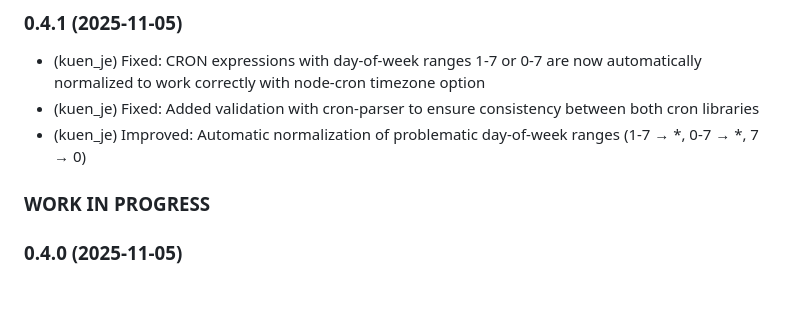
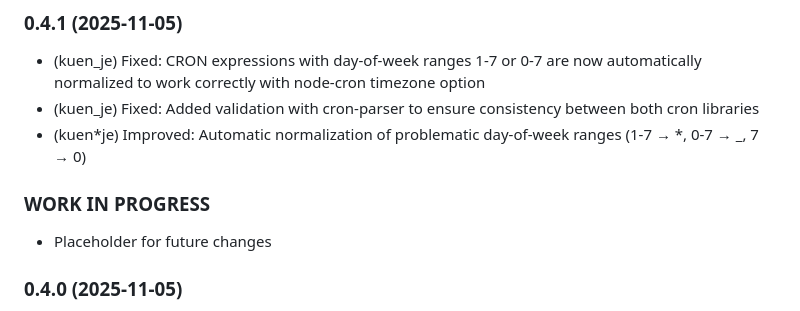
Before and after one commit to jkuenemund/ioBroker.cron_scenes, a Markdown page: README.md, the part around the change. Drawn GitHub-style.

Commit message:
chore: add placeholder entry to changelog

```diff
--- a/README.md
+++ b/README.md
@@ -582,9 +582,11 @@ Please refer to the [`dev-server` documentation](https://github.com/ioBroker/dev
 
 - (kuen_je) Fixed: CRON expressions with day-of-week ranges 1-7 or 0-7 are now automatically normalized to work correctly with node-cron timezone option
 - (kuen_je) Fixed: Added validation with cron-parser to ensure consistency between both cron libraries
-- (kuen_je) Improved: Automatic normalization of problematic day-of-week ranges (1-7 → *, 0-7 → *, 7 → 0)
+- (kuen*je) Improved: Automatic normalization of problematic day-of-week ranges (1-7 → *, 0-7 → \_, 7 → 0)
 
 ### **WORK IN PROGRESS**
+
+- Placeholder for future changes
 
 ### 0.4.0 (2025-11-05)
 
```
